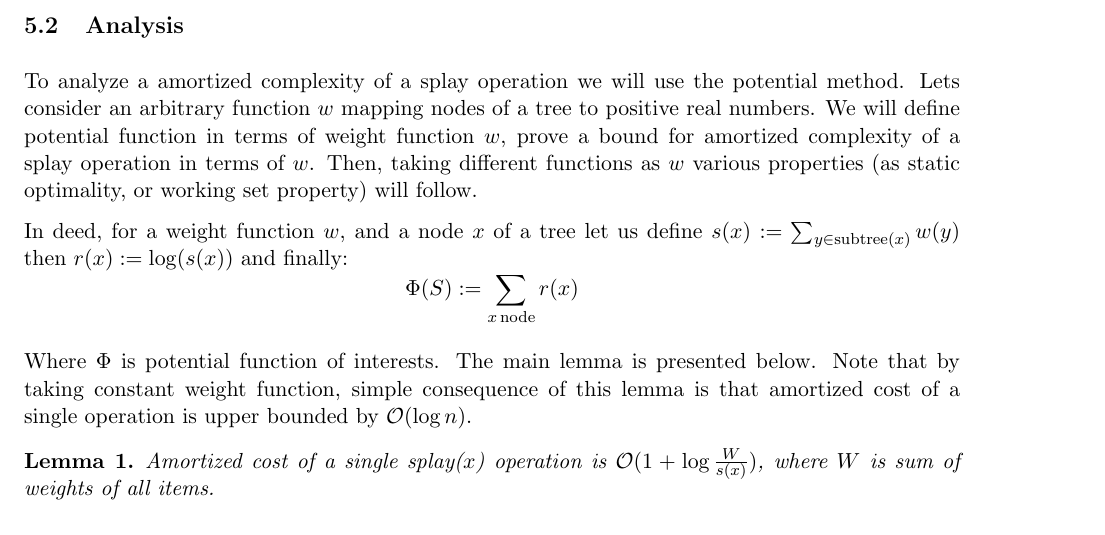
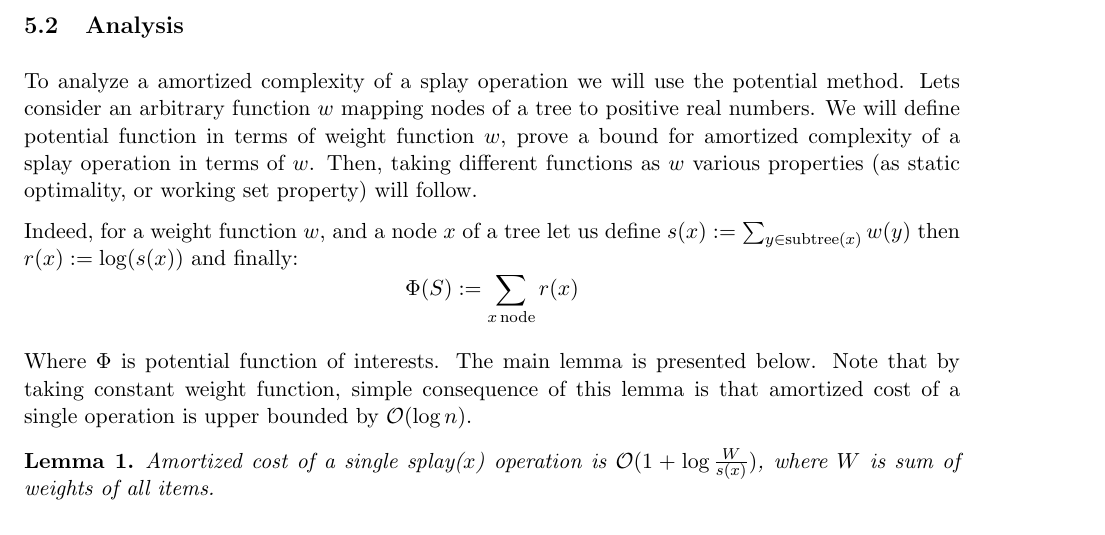
Before and after one commit to tbenthompson/Scribe-Notes, a LaTeX document (lec7.tex): part of page 6 of 10, cut so that both start at the same text. Compiled offline with pdfLaTeX.

Commit message:
Small typo fix

```diff
--- a/lec7.tex
+++ b/lec7.tex
@@ -372,7 +372,7 @@ We perform a sequence of above defined operations until $x$ becomes a new root o
 \subsection{Analysis}
 To analyze a amortized complexity of a splay operation we will use the potential method. Lets consider an arbitrary function $w$ mapping nodes of a tree to positive real numbers. We will define potential function in terms of weight function $w$, prove a bound for amortized complexity of a splay operation in terms of $w$. Then, taking different functions as $w$ various properties (as static optimality, or working set property) will follow.
 
-In deed, for a weight function $w$, and a node $x$ of a tree let us define $s(x) := \sum_{y \in \mathrm{subtree}(x)} w(y)$ then $r(x) := \log(s(x))$ and finally:
+Indeed, for a weight function $w$, and a node $x$ of a tree let us define $s(x) := \sum_{y \in \mathrm{subtree}(x)} w(y)$ then $r(x) := \log(s(x))$ and finally:
 \begin{equation*}
 \Phi(S) := \sum_{x \, \mathrm{node}} r(x)
 \end{equation*}
```
